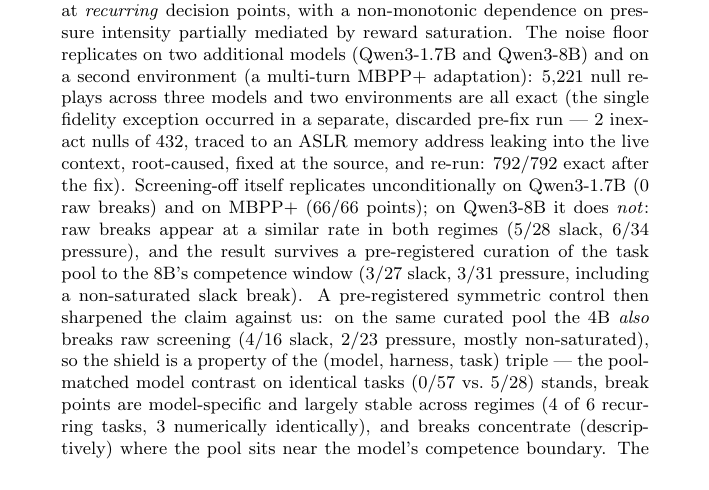
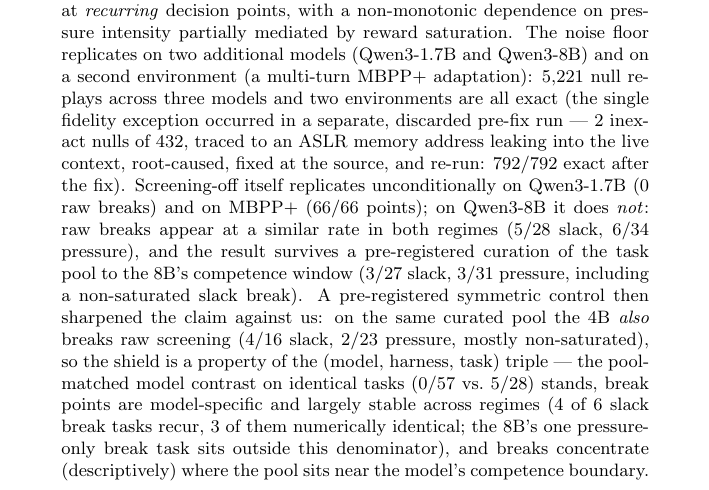
Before and after one commit to marcospaulo429/tcc, a LaTeX paper (paper/main.tex): part of page 1 of 20, cut so that both start at the same text. Compiled offline with pdfLaTeX.

Commit message:
docs+exp: residuais 1-2 do review 13 + pré-registro 20 (D6, 1.7B no MBPP+) + cadeia d6_chain.sh

```diff
--- a/paper/main.tex
+++ b/paper/main.tex
@@ -51,7 +51,8 @@
 non-saturated), so the shield is a property of the (model, harness, task)
 triple --- the pool-matched model contrast on identical tasks (0/57 vs.\
 5/28) stands, break points are model-specific and largely stable across
-regimes (4 of 6 recurring tasks, 3 numerically identically),
+regimes (4 of 6 slack break tasks recur, 3 of them numerically identical;
+the 8B's one pressure-only break task sits outside this denominator),
 and breaks concentrate (descriptively) where the pool sits near the model's
 competence boundary. The re-injection
 mechanism that fully explains the annotated 4B/8B contrast does not
```
Also changed, not shown: PLANO-EXECUCAO.md (+1 -1 lines), paper/main.pdf, 1 other file.
